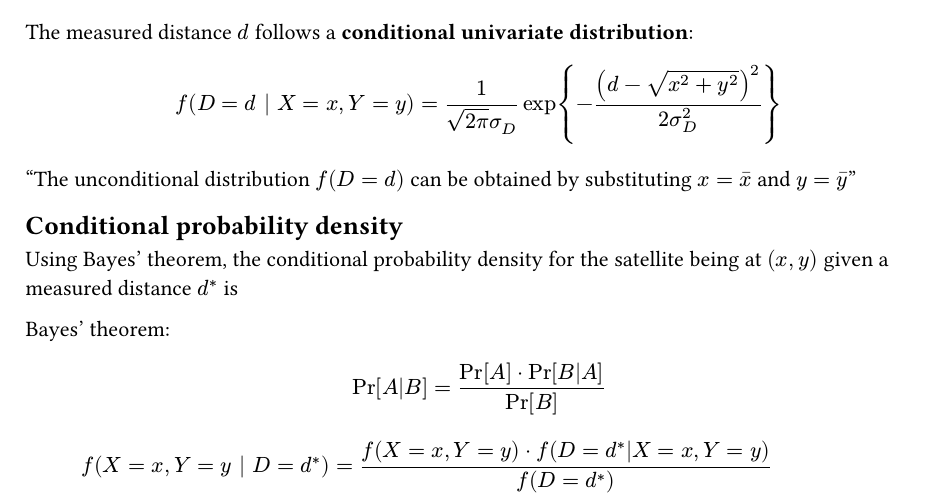
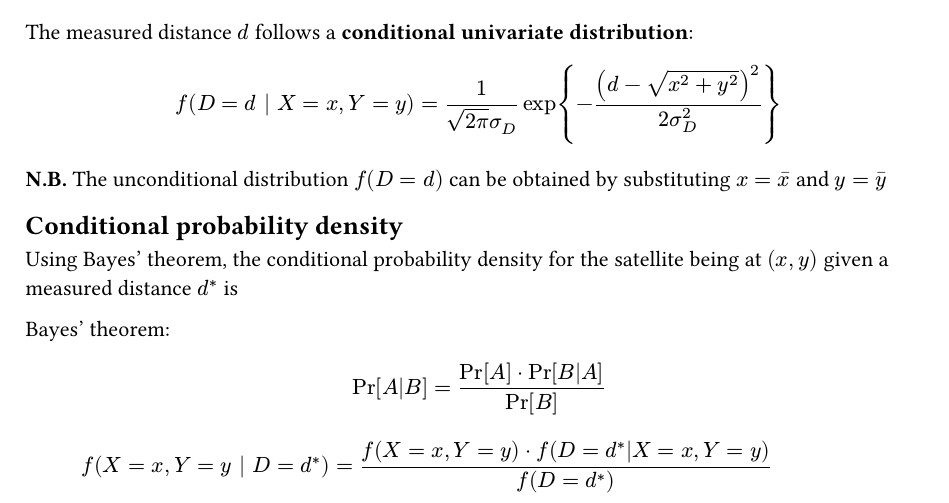
Before and after one commit to vsheg/website, a Typst document (posts/2023-10-31-conditional-probability/_content.typ): part of page 1 of 2, cut so that both start at the same text. Compiled offline with Typst 0.15.

Commit message:
upd: remove typst #quote  function for pandoc compatibility

```diff
--- a/posts/2023-10-31-conditional-probability/_content.typ
+++ b/posts/2023-10-31-conditional-probability/_content.typ
@@ -29,7 +29,7 @@ $
   f(D = d | X = x, Y = y) = 1 / (sqrt(2 pi) sigma_D) exp {-(d - sqrt(x^2 + y^2))^2 / (2 sigma^2_D)}
 $
 
-#quote[The unconditional distribution $f(D=d)$ can be obtained by substituting $x=macron(x)$ and $y=macron(y)$]
+*N.B.* The unconditional distribution $f(D=d)$ can be obtained by substituting $x=macron(x)$ and $y=macron(y)$
 
 == Conditional probability density
 
```
